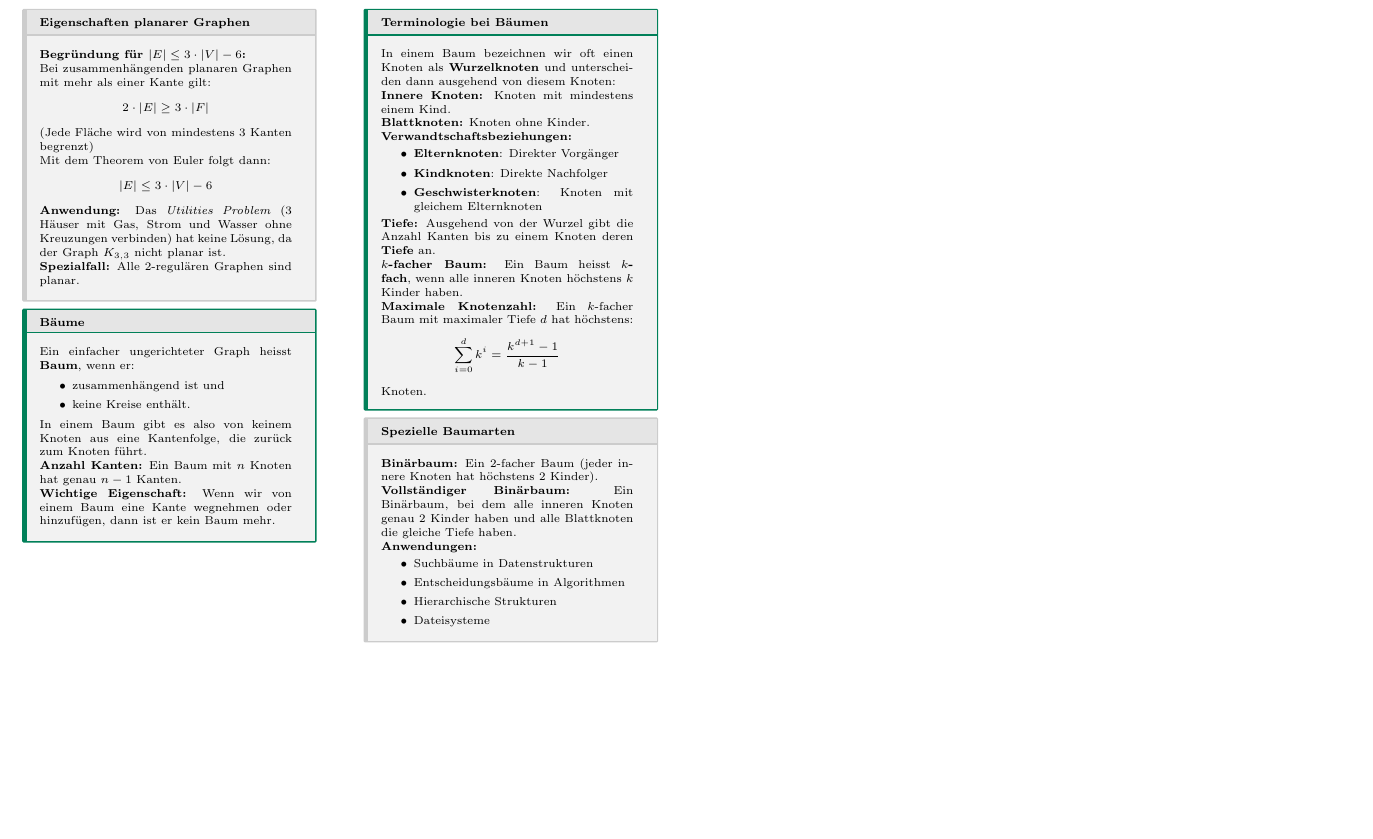
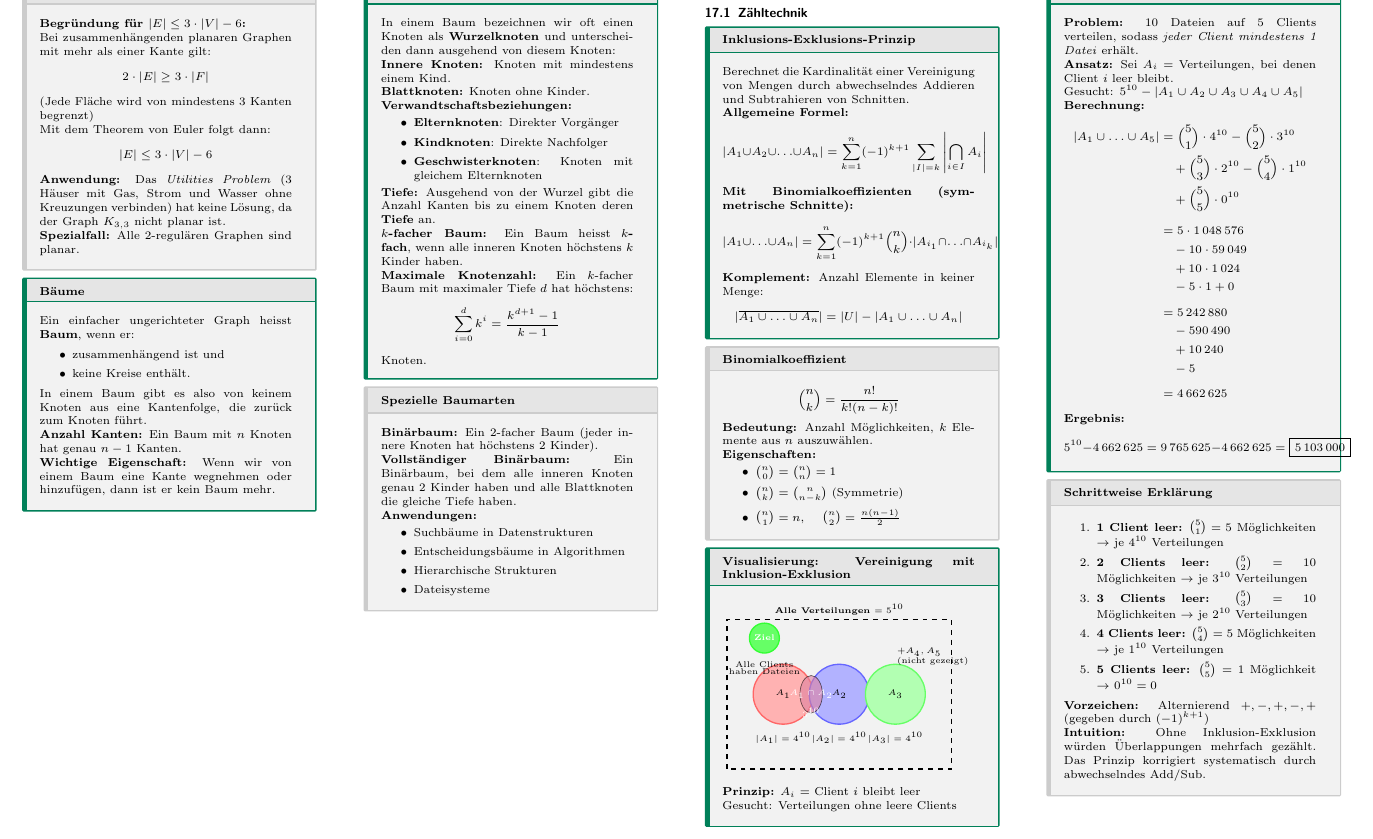
Before and after one commit to thompsonDevs/cheatsheets-compsci-hslu, a LaTeX document (src/dmath-algo/cheatsheet.tex): part of page 10 of 10, cut at the place of the change, the shorter picture padded with empty space. Compiled offline with pdfLaTeX.

Commit message:
feat: add appendix about Inklusion-Exklusion

```diff
--- a/src/dmath-algo/cheatsheet.tex
+++ b/src/dmath-algo/cheatsheet.tex
@@ -1869,4 +1869,130 @@ Ein Bin\"arbaum, bei dem alle inneren Knoten genau 2 Kinder haben und alle Blatt
 \end{itemize}
 \end{subbox}
 
+\section{Appendix}
+
+% ============================================================================
+% INKLUSIONS-EXKLUSIONS-PRINZIP
+% ============================================================================
+
+\subsection{Zähltechnik}
+
+\begin{mainbox}{Inklusions-Exklusions-Prinzip}
+Berechnet die Kardinalität einer Vereinigung von Mengen durch abwechselndes Addieren und Subtrahieren von Schnitten.
+
+\textbf{Allgemeine Formel:}
+\[
+|A_1 \cup A_2 \cup \ldots \cup A_n| = \sum_{k=1}^{n} (-1)^{k+1} \sum_{|I|=k} \left|\bigcap_{i \in I} A_i\right|
+\]
+
+\textbf{Mit Binomialkoeffizienten (symmetrische Schnitte):}
+\[
+|A_1 \cup \ldots \cup A_n| = \sum_{k=1}^{n} (-1)^{k+1} \binom{n}{k} \cdot |A_{i_1} \cap \ldots \cap A_{i_k}|
+\]
+
+\textbf{Komplement:} Anzahl Elemente in keiner Menge:
+\[
+|\overline{A_1 \cup \ldots \cup A_n}| = |U| - |A_1 \cup \ldots \cup A_n|
+\]
+\end{mainbox}
+
+\begin{subbox}{Binomialkoeffizient}
+\[
+\binom{n}{k} = \frac{n!}{k!(n-k)!}
+\]
+\textbf{Bedeutung:} Anzahl Möglichkeiten, $k$ Elemente aus $n$ auszuwählen.
+
+\textbf{Eigenschaften:}
+\begin{itemize}
+  \item $\binom{n}{0} = \binom{n}{n} = 1$
+  \item $\binom{n}{k} = \binom{n}{n-k}$ (Symmetrie)
+  \item $\binom{n}{1} = n$, \quad $\binom{n}{2} = \frac{n(n-1)}{2}$
+\end{itemize}
+\end{subbox}
+
+\begin{mainbox}{Visualisierung: Vereinigung mit Inklusion-Exklusion}
+\begin{center}
+\begin{tikzpicture}[scale=0.8, every node/.style={font=\tiny}]
+  % Outer box (universe)
+  \draw[thick, dashed] (-0.5,-0.5) rectangle (5.5,3.5);
+  \node[above] at (2.5,3.5) {\textbf{Alle Verteilungen} $= 5^{10}$};
+
+  % Circles for A1, A2, A3
+  \draw[fill=red!30, draw=red!60, thick] (1,1.5) circle (0.8cm);
+  \node at (1,1.5) {$A_1$};
+  \node[below, font=\scriptsize] at (1,0.6) {$|A_1| = 4^{10}$};
+
+  \draw[fill=blue!30, draw=blue!60, thick] (2.5,1.5) circle (0.8cm);
+  \node at (2.5,1.5) {$A_2$};
+  \node[below, font=\scriptsize] at (2.5,0.6) {$|A_2| = 4^{10}$};
+
+  \draw[fill=green!30, draw=green!60, thick] (4,1.5) circle (0.8cm);
+  \node at (4,1.5) {$A_3$};
+  \node[below, font=\scriptsize] at (4,0.6) {$|A_3| = 4^{10}$};
+
+  % Overlap indication
+  \draw[fill=purple!50, opacity=0.6] (1.75,1.5) ellipse (0.3cm and 0.5cm);
+  \node[white, font=\tiny] at (1.75,1.5) {$A_1 \cap A_2$};
+  \node[white, font=\tiny] at (1.75,1.0) {$3^{10}$};
+
+  % Additional sets note
+  \node[align=left, font=\scriptsize] at (5,2.5) {$+ A_4, A_5$\\(nicht gezeigt)};
+
+  % Goal (complement)
+  \draw[fill=green!60, draw=green!80, thick] (0.5,3) circle (0.4cm);
+  \node[white, font=\scriptsize] at (0.5,3) {\textbf{Ziel}};
+  \node[below, font=\tiny] at (0.5,2.5) {Alle Clients};
+  \node[below, font=\tiny] at (0.5,2.3) {haben Dateien};
+\end{tikzpicture}
+\end{center}
+
+\textbf{Prinzip:} $A_i$ = Client $i$ bleibt leer\\
+Gesucht: Verteilungen ohne leere Clients
+\end{mainbox}
+
+\begin{mainbox}{Beispiel: Dateiverteilung}
+\textbf{Problem:} 10 Dateien auf 5 Clients verteilen, sodass \emph{jeder Client mindestens 1 Datei} erhält.
+
+\textbf{Ansatz:} Sei $A_i$ = Verteilungen, bei denen Client $i$ leer bleibt.\\
+Gesucht: $5^{10} - |A_1 \cup A_2 \cup A_3 \cup A_4 \cup A_5|$
+
+\textbf{Berechnung:}
+\begin{align*}
+|A_1 \cup \ldots \cup A_5| &= \binom{5}{1} \cdot 4^{10}
+- \binom{5}{2} \cdot 3^{10}\\
+&\quad + \binom{5}{3} \cdot 2^{10}
+- \binom{5}{4} \cdot 1^{10}\\
+&\quad + \binom{5}{5} \cdot 0^{10}\\[0.5em]
+&= 5 \cdot 1\,048\,576\\
+&\quad - 10 \cdot 59\,049\\
+&\quad + 10 \cdot 1\,024\\
+&\quad - 5 \cdot 1 + 0\\[0.5em]
+&= 5\,242\,880\\
+&\quad - 590\,490\\
+&\quad + 10\,240\\
+&\quad - 5\\[0.5em]
+&= 4\,662\,625
+\end{align*}
+
+\textbf{Ergebnis:}
+\[
+5^{10} - 4\,662\,625 = 9\,765\,625 - 4\,662\,625 = \boxed{5\,103\,000}
+\]
+\end{mainbox}
+
+\begin{subbox}{Schrittweise Erklärung}
+\begin{enumerate}
+  \item \textbf{1 Client leer:} $\binom{5}{1} = 5$ Möglichkeiten $\to$ je $4^{10}$ Verteilungen
+  \item \textbf{2 Clients leer:} $\binom{5}{2} = 10$ Möglichkeiten $\to$ je $3^{10}$ Verteilungen
+  \item \textbf{3 Clients leer:} $\binom{5}{3} = 10$ Möglichkeiten $\to$ je $2^{10}$ Verteilungen
+  \item \textbf{4 Clients leer:} $\binom{5}{4} = 5$ Möglichkeiten $\to$ je $1^{10}$ Verteilungen
+  \item \textbf{5 Clients leer:} $\binom{5}{5} = 1$ Möglichkeit $\to$ $0^{10} = 0$
+\end{enumerate}
+
+\textbf{Vorzeichen:} Alternierend $+, -, +, -, +$ (gegeben durch $(-1)^{k+1}$)
+
+\textbf{Intuition:} Ohne Inklusion-Exklusion würden Überlappungen mehrfach gezählt. Das Prinzip korrigiert systematisch durch abwechselndes Add/Sub.
+\end{subbox}
+
+
 \end{document}
```
Also changed, not shown: src/dmath-algo/cheatsheet.pdf.
